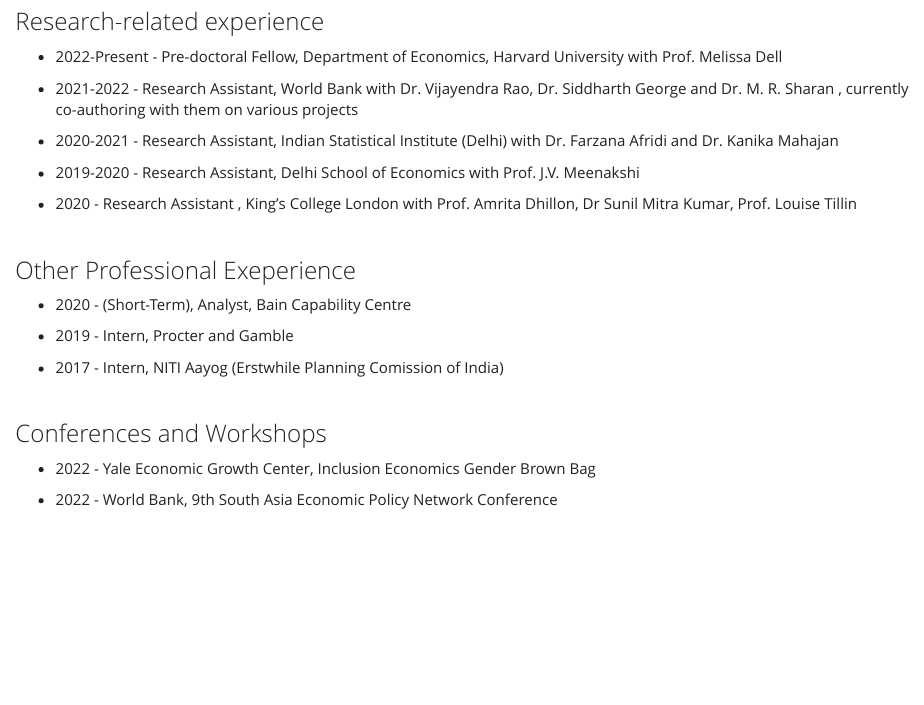
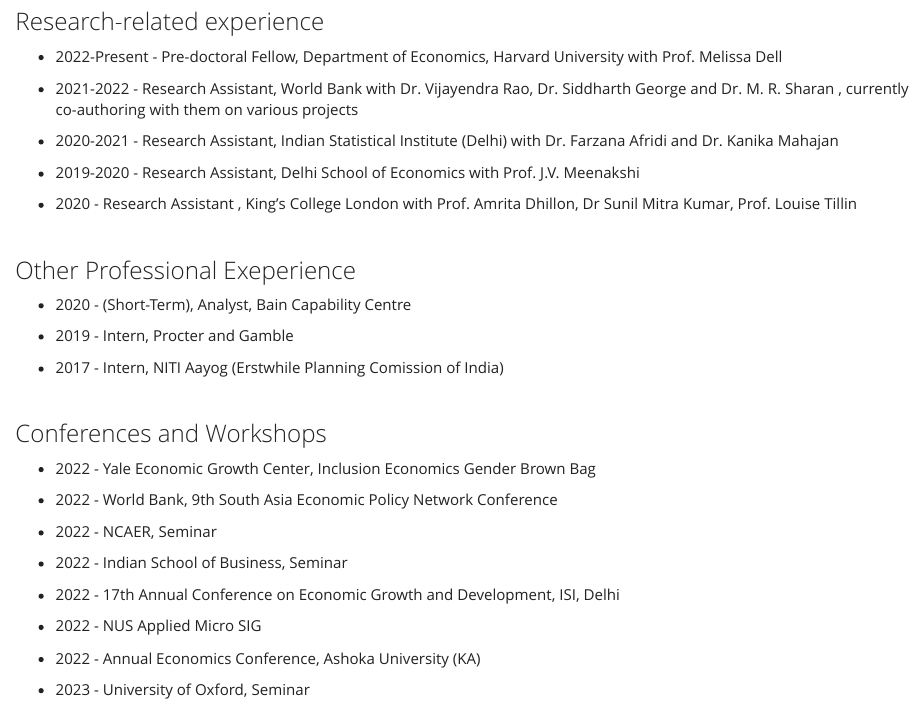
Before and after one commit to econabhishek/econabhishek.github.io, an R Markdown document (CV.Rmd): the page in a window 1100 px wide, from 350 px down. The pictures show the output file CV.html that the author committed with the source, opened offline; library style sheets and scripts come from the installed R packages.

Commit message:
update cv

```diff
--- a/CV.Rmd
+++ b/CV.Rmd
@@ -52,4 +52,18 @@
 
 - 2022 - World Bank, 9th South Asia Economic Policy Network Conference
 
+- 2022 - NCAER, Seminar
+
+- 2022 - Indian School of Business, Seminar
+
+- 2022 - 17th Annual Conference on Economic Growth and Development, ISI, Delhi
+
+- 2022 - NUS Applied Micro SIG
+
+- 2022 - Annual Economics Conference, Ashoka University (KA)
+
+- 2023 - University of Oxford, Seminar
+
+
+
 <br>
```
Also changed, not shown: research.Rmd (+10 -1 lines), CV.html, datagovindia_blog.html, research.html.
